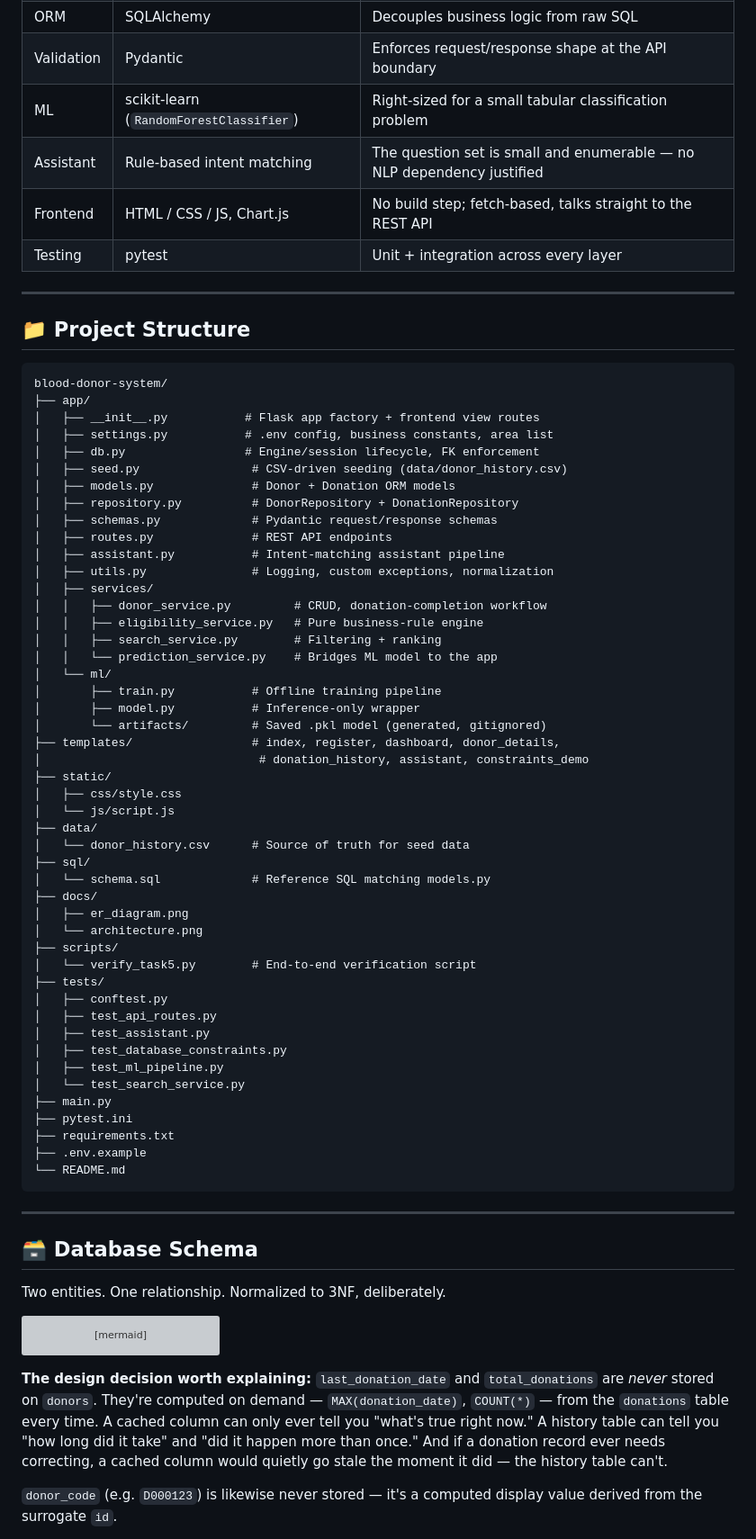
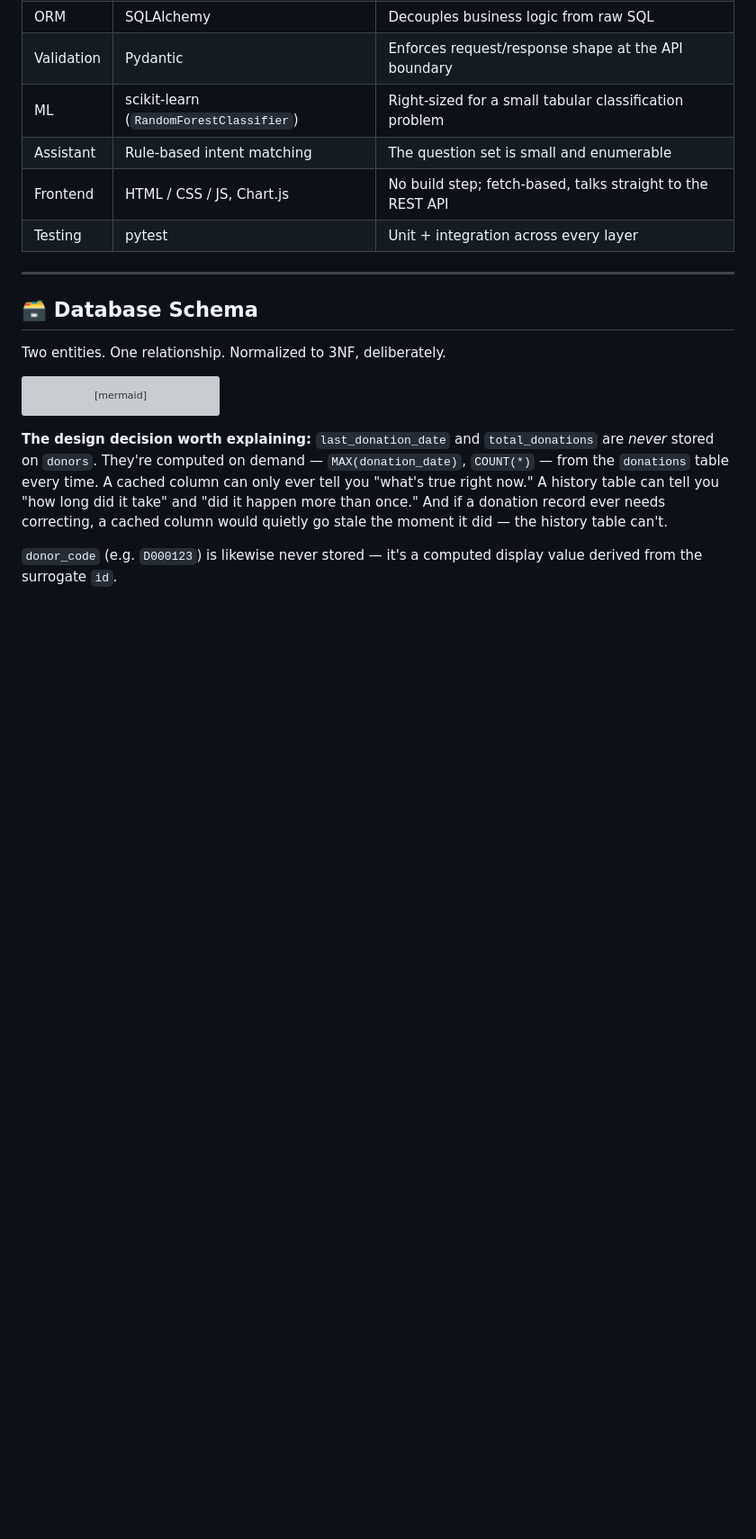
Before and after one commit to hanumithaag06/blood-donor-system, a Markdown page: README.md, the part around one of its changes. Shown at 90% size. Drawn GitHub-style; blank space fills up the shorter version; grey boxes are pictures that could not be loaded.

````diff
--- a/README.md
+++ b/README.md
@@ -77,63 +77,9 @@ The payoff: eligibility logic, search ranking, and the donation-completion workf
 | ORM | SQLAlchemy | Decouples business logic from raw SQL |
 | Validation | Pydantic | Enforces request/response shape at the API boundary |
 | ML | scikit-learn (`RandomForestClassifier`) | Right-sized for a small tabular classification problem |
-| Assistant | Rule-based intent matching | The question set is small and enumerable — no NLP dependency justified |
+| Assistant | Rule-based intent matching | The question set is small and enumerable |
 | Frontend | HTML / CSS / JS, Chart.js | No build step; fetch-based, talks straight to the REST API |
 | Testing | pytest | Unit + integration across every layer |
-
----
-
-## 📁 Project Structure
-
-```
-blood-donor-system/
-├── app/
-│   ├── __init__.py           # Flask app factory + frontend view routes
-│   ├── settings.py           # .env config, business constants, area list
-│   ├── db.py                 # Engine/session lifecycle, FK enforcement
-│   ├── seed.py                # CSV-driven seeding (data/donor_history.csv)
-│   ├── models.py              # Donor + Donation ORM models
-│   ├── repository.py          # DonorRepository + DonationRepository
-│   ├── schemas.py             # Pydantic request/response schemas
-│   ├── routes.py              # REST API endpoints
-│   ├── assistant.py           # Intent-matching assistant pipeline
-│   ├── utils.py               # Logging, custom exceptions, normalization
-│   ├── services/
-│   │   ├── donor_service.py         # CRUD, donation-completion workflow
-│   │   ├── eligibility_service.py   # Pure business-rule engine
-│   │   ├── search_service.py        # Filtering + ranking
-│   │   └── prediction_service.py    # Bridges ML model to the app
-│   └── ml/
-│       ├── train.py           # Offline training pipeline
-│       ├── model.py           # Inference-only wrapper
-│       └── artifacts/         # Saved .pkl model (generated, gitignored)
-├── templates/                 # index, register, dashboard, donor_details,
-│                               # donation_history, assistant, constraints_demo
-├── static/
-│   ├── css/style.css
-│   └── js/script.js
-├── data/
-│   └── donor_history.csv      # Source of truth for seed data
-├── sql/
-│   └── schema.sql             # Reference SQL matching models.py
-├── docs/
-│   ├── er_diagram.png
-│   └── architecture.png
-├── scripts/
-│   └── verify_task5.py        # End-to-end verification script
-├── tests/
-│   ├── conftest.py
-│   ├── test_api_routes.py
-│   ├── test_assistant.py
-│   ├── test_database_constraints.py
-│   ├── test_ml_pipeline.py
-│   └── test_search_service.py
-├── main.py
-├── pytest.ini
-├── requirements.txt
-├── .env.example
-└── README.md
-```
 
 ---
 
````
Also changed, not shown: other parts of README.md (+0 -3 lines).
